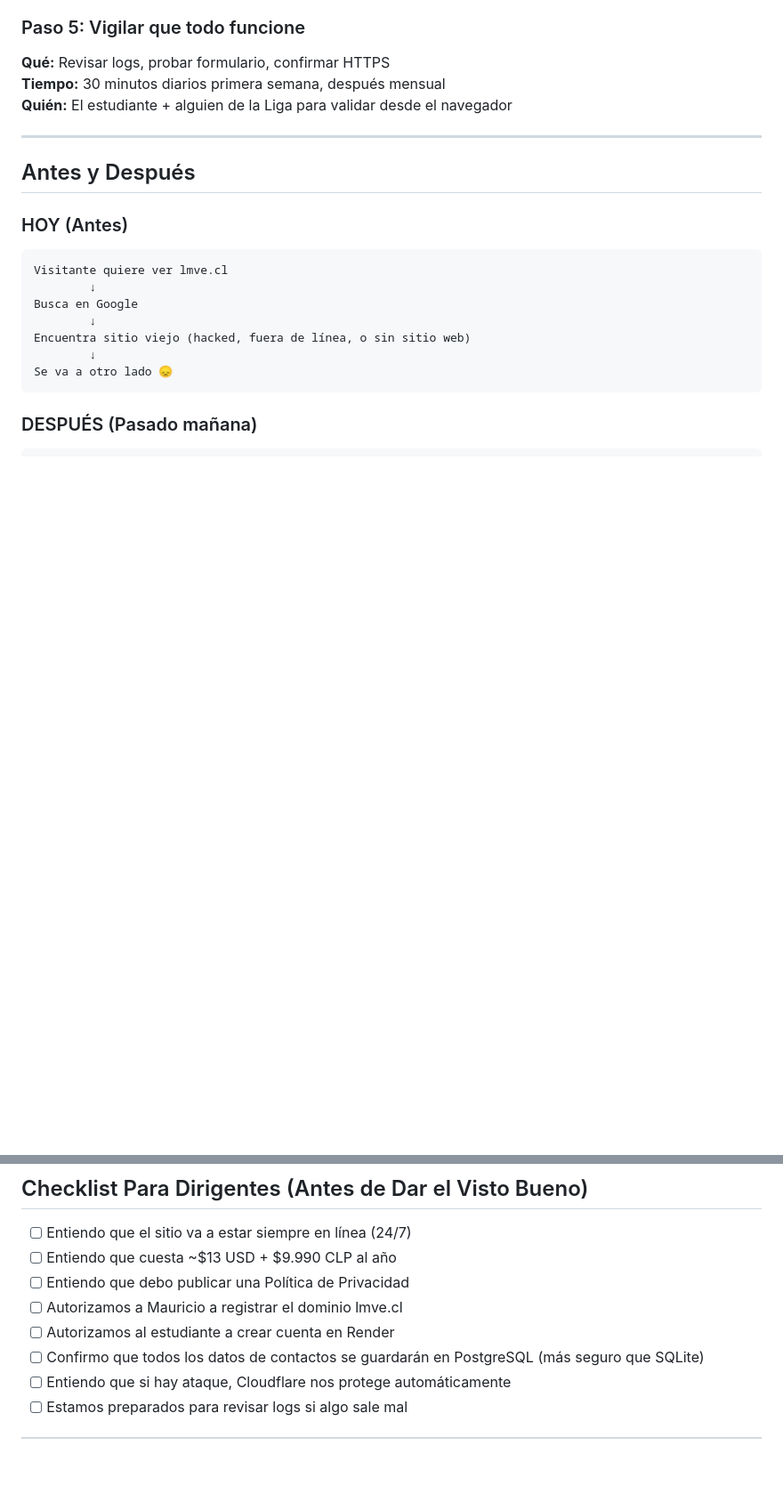
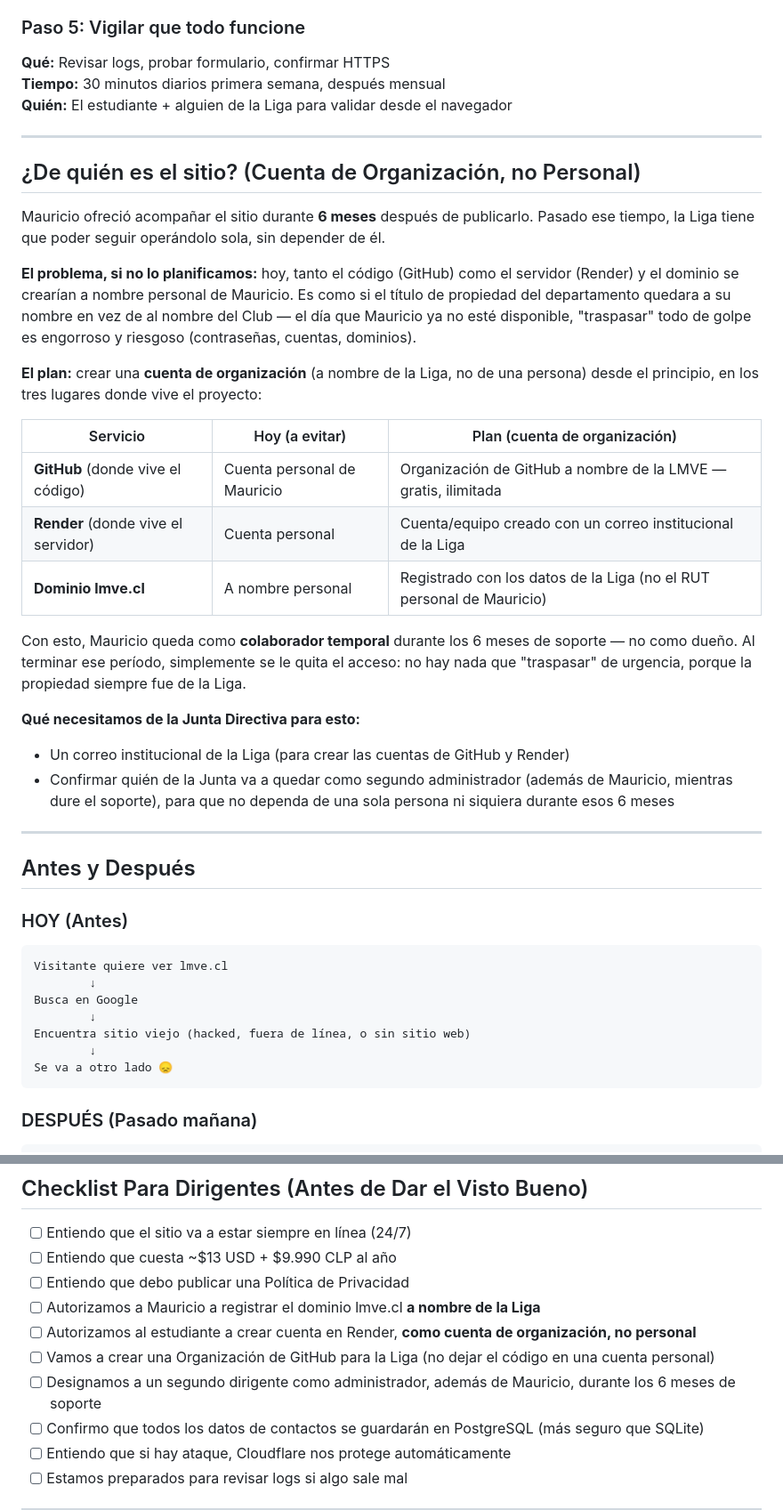
Before and after one commit to lmveweb/LMVEweb, a Markdown page: DEPLOY_PLAN_PARA_DIRIGENTES.md, 2 parts joined by grey strips. Shown at 89% size. Drawn GitHub-style; blank space fills up the shorter version.

Commit message:
docs: agregar plan de cuenta de organizacion al plan para dirigentes
GitHub, Render y el dominio deben crearse a nombre de la Liga (cuenta
de organizacion), no de la cuenta personal de Mauricio, para que la
entrega al terminar los 6 meses de soporte no dependa de un traspaso
de ultimo momento.

```diff
--- a/DEPLOY_PLAN_PARA_DIRIGENTES.md
+++ b/DEPLOY_PLAN_PARA_DIRIGENTES.md
@@ -153,6 +153,28 @@ Tu sitio tiene un **formulario de contacto** donde los patrocinadores envían su
 
 ---
 
+## ¿De quién es el sitio? (Cuenta de Organización, no Personal)
+
+Mauricio ofreció acompañar el sitio durante **6 meses** después de publicarlo. Pasado ese tiempo, la Liga tiene que poder seguir operándolo sola, sin depender de él.
+
+**El problema, si no lo planificamos:** hoy, tanto el código (GitHub) como el servidor (Render) y el dominio se crearían a nombre personal de Mauricio. Es como si el título de propiedad del departamento quedara a su nombre en vez de al nombre del Club — el día que Mauricio ya no esté disponible, "traspasar" todo de golpe es engorroso y riesgoso (contraseñas, cuentas, dominios).
+
+**El plan:** crear una **cuenta de organización** (a nombre de la Liga, no de una persona) desde el principio, en los tres lugares donde vive el proyecto:
+
+| Servicio | Hoy (a evitar) | Plan (cuenta de organización) |
+|---|---|---|
+| **GitHub** (donde vive el código) | Cuenta personal de Mauricio | Organización de GitHub a nombre de la LMVE — gratis, ilimitada |
+| **Render** (donde vive el servidor) | Cuenta personal | Cuenta/equipo creado con un correo institucional de la Liga |
+| **Dominio lmve.cl** | A nombre personal | Registrado con los datos de la Liga (no el RUT personal de Mauricio) |
+
+Con esto, Mauricio queda como **colaborador temporal** durante los 6 meses de soporte — no como dueño. Al terminar ese período, simplemente se le quita el acceso: no hay nada que "traspasar" de urgencia, porque la propiedad siempre fue de la Liga.
+
+**Qué necesitamos de la Junta Directiva para esto:**
+- Un correo institucional de la Liga (para crear las cuentas de GitHub y Render)
+- Confirmar quién de la Junta va a quedar como segundo administrador (además de Mauricio, mientras dure el soporte), para que no dependa de una sola persona ni siquiera durante esos 6 meses
+
+---
+
 ## Antes y Después
 
 ### HOY (Antes)
@@ -235,8 +257,10 @@ TOTAL: 8-10 días hábiles (2 semanas calendario)
 - [ ] Entiendo que el sitio va a estar siempre en línea (24/7)
 - [ ] Entiendo que cuesta ~$13 USD + $9.990 CLP al año
 - [ ] Entiendo que debo publicar una Política de Privacidad
-- [ ] Autorizamos a Mauricio a registrar el dominio lmve.cl
-- [ ] Autorizamos al estudiante a crear cuenta en Render
+- [ ] Autorizamos a Mauricio a registrar el dominio lmve.cl **a nombre de la Liga**
+- [ ] Autorizamos al estudiante a crear cuenta en Render, **como cuenta de organización, no personal**
+- [ ] Vamos a crear una Organización de GitHub para la Liga (no dejar el código en una cuenta personal)
+- [ ] Designamos a un segundo dirigente como administrador, además de Mauricio, durante los 6 meses de soporte
 - [ ] Confirmo que todos los datos de contactos se guardarán en PostgreSQL (más seguro que SQLite)
 - [ ] Entiendo que si hay ataque, Cloudflare nos protege automáticamente
 - [ ] Estamos preparados para revisar logs si algo sale mal
```
